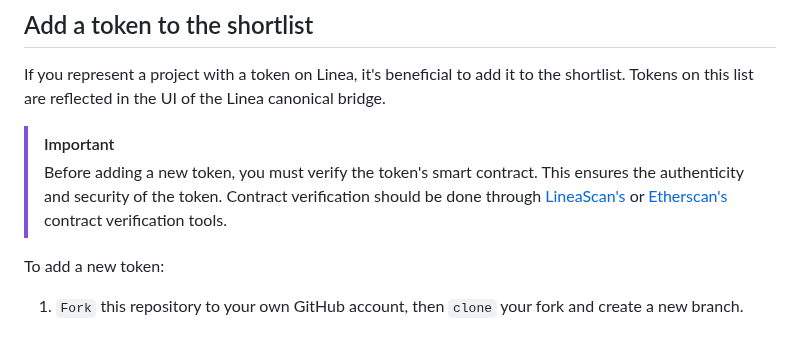
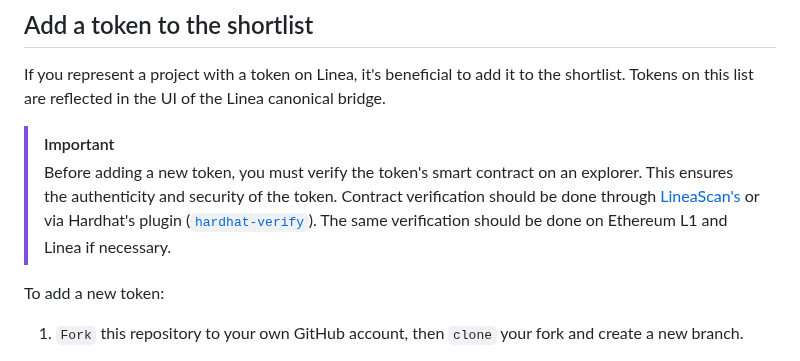
Before and after one commit to Consensys/linea-token-list, a Markdown page: README.md, the part around the change. Rendered like a GitHub page.

Commit message:
Another adjustment

```diff
--- a/README.md
+++ b/README.md
@@ -14,7 +14,8 @@ If you want to add a token or validate an addition, please follow the procedures
 If you represent a project with a token on Linea, it's beneficial to add it to the shortlist. Tokens on this list are reflected in the UI of the Linea canonical bridge.
 
 > [!IMPORTANT]
-> Before adding a new token, you must verify the token's smart contract. This ensures the authenticity and security of the token. Contract verification should be done through [LineaScan's](https://lineascan.build/) or [Etherscan's](https://etherscan.io/) contract verification tools.
+> Before adding a new token, you must verify the token's smart contract on an explorer. This ensures the authenticity and security of the token. Contract verification should be done through [LineaScan's](https://lineascan.build/verifyContract) or via Hardhat's plugin ([`hardhat-verify`](https://hardhat.org/hardhat-runner/plugins/nomicfoundation-hardhat-verify)).
+> The same verification should be done on Ethereum L1 and Linea if necessary.
 
 To add a new token:
 
```
